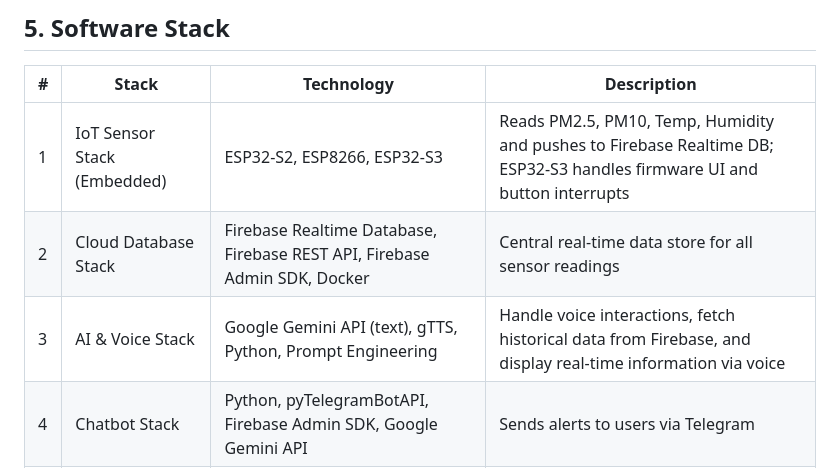
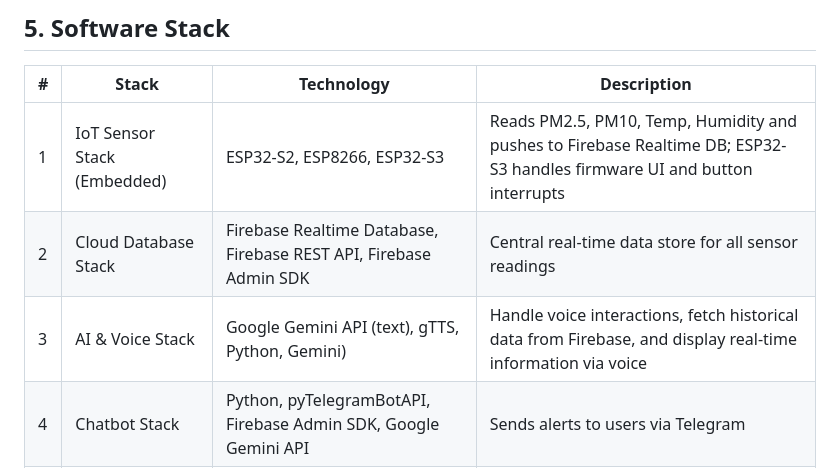
Before and after one commit to HanHanJimin/ICT720-2026-Smart-Air-Quality-Detection, a Markdown page: README.md, the part around the change. Rendered like a GitHub page.

```diff
--- a/README.md
+++ b/README.md
@@ -86,8 +86,8 @@ An interactive AIoT-based smart air quality ecosystem that features:
 | # | Stack | Technology | Description |
 |---|-------|------------|-------------|
 | 1 | IoT Sensor Stack (Embedded) | ESP32-S2, ESP8266, ESP32-S3| Reads PM2.5, PM10, Temp, Humidity and pushes to Firebase Realtime DB; ESP32-S3 handles firmware UI and button interrupts |
-| 2 | Cloud Database Stack | Firebase Realtime Database, Firebase REST API, Firebase Admin SDK, Docker | Central real-time data store for all sensor readings |
-| 3 | AI & Voice Stack | Google Gemini API (text), gTTS, Python, Prompt Engineering | Handle voice interactions, fetch historical data from Firebase, and display real-time information via voice |
+| 2 | Cloud Database Stack | Firebase Realtime Database, Firebase REST API, Firebase Admin SDK | Central real-time data store for all sensor readings |
+| 3 | AI & Voice Stack | Google Gemini API (text), gTTS, Python, Gemini) | Handle voice interactions, fetch historical data from Firebase, and display real-time information via voice |
 | 4 | Chatbot Stack | Python, pyTelegramBotAPI, Firebase Admin SDK, Google Gemini API | Sends alerts to users via Telegram |
 | 5 | Dashboard Stack | HTML, JavaScript, Firebase JS SDK | Web dashboard for monitoring and history |
 
```
